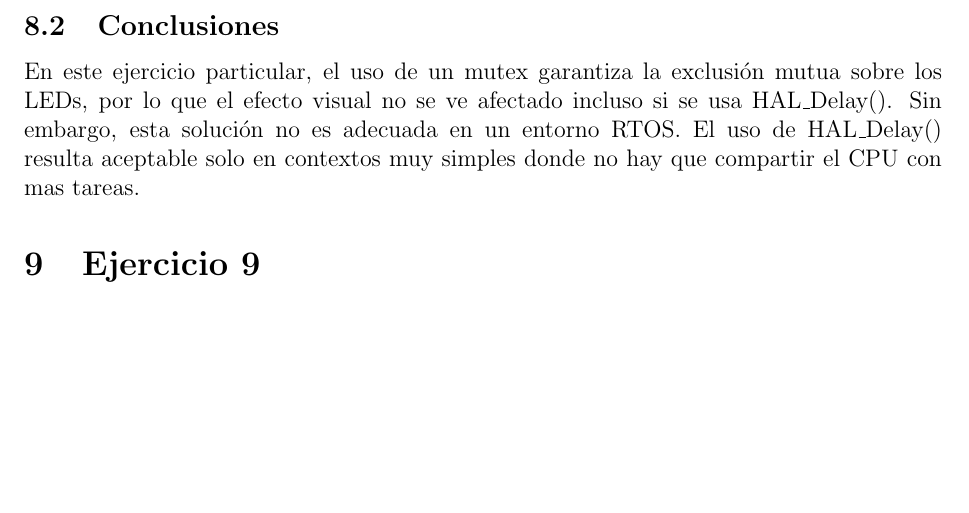
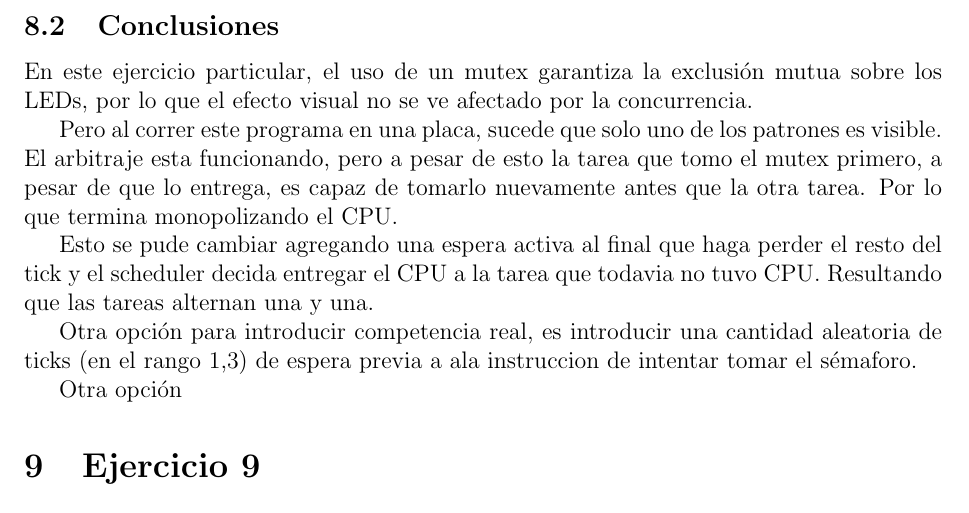
Before and after one commit to Emi-P/sistemas_de_tiempo_real, a LaTeX document (entrega.tex): part of page 15 of 19 before the commit and part of page 15 of 20 after it, cut so that both start at the same text, the shorter picture padded with empty space. Compiled offline with pdfLaTeX.

Commit message:
Dasdkahskjd

```diff
--- a/entrega.tex
+++ b/entrega.tex
@@ -616,13 +616,28 @@ En este ejercicio particular, el uso de
 un mutex garantiza la exclusión mutua
 sobre los LEDs, por lo que
 el efecto visual no se ve afectado
-incluso si se usa HAL\_Delay().
-Sin embargo, esta solución no es
-adecuada en un entorno
-RTOS. El uso de HAL\_Delay()
-resulta aceptable solo en contextos
-muy simples donde no hay que
-compartir el CPU con mas tareas.
+por la concurrencia.
+
+Pero al correr este programa en una placa,
+sucede que solo uno de los patrones es visible.
+El arbitraje esta funcionando, pero a pesar de esto
+la tarea que tomo el mutex primero, a pesar de que lo entrega,
+es capaz de tomarlo nuevamente antes que la otra tarea.
+Por lo que termina monopolizando el CPU.
+
+Esto se pude cambiar agregando una espera activa al final
+que haga perder el resto del tick y el scheduler decida
+entregar el CPU a la tarea que todavia no tuvo CPU. Resultando
+que las tareas alternan una y una.
+
+Otra opción para introducir competencia real, es introducir
+una cantidad aleatoria de ticks (en el rango 1,3) de espera
+previa a ala instruccion de intentar tomar el sémaforo.
+
+
+Otra opción
+
+
 
 \section{Ejercicio 9}
 \subsection{Implementación}
```
Also changed, not shown: entrega.pdf.
